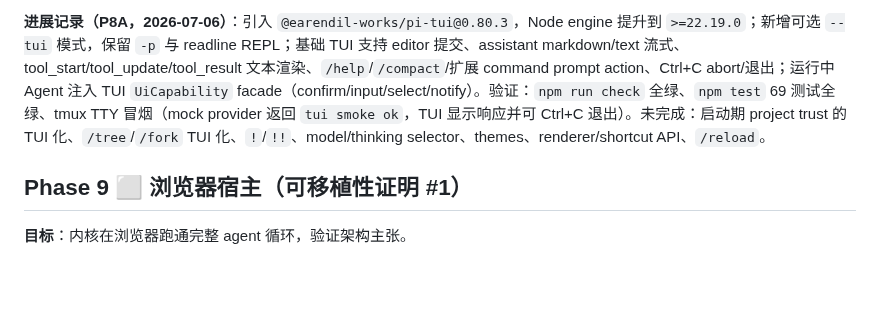
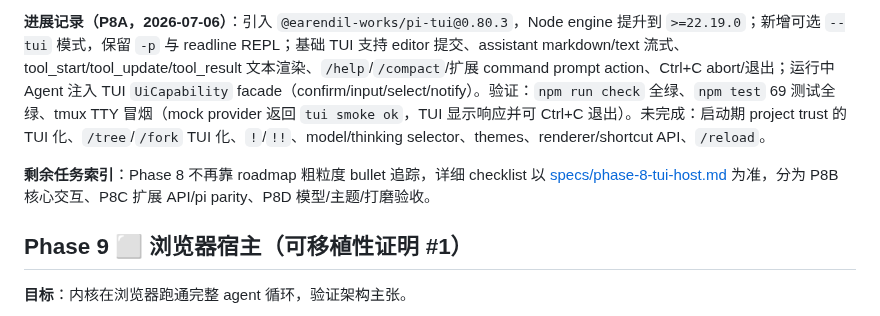
Before and after one commit to yophon/tau, a Markdown page: docs/roadmap.md, the part around the change. Rendered like a GitHub page; blank space fills up the shorter version.

```diff
--- a/docs/roadmap.md
+++ b/docs/roadmap.md
@@ -77,6 +77,8 @@ pi 镜像的扩展 API：input/tool_call/tool_result/agent_start/agent_end/turn_
 
 **进展记录（P8A，2026-07-06）**：引入 `@earendil-works/pi-tui@0.80.3`，Node engine 提升到 `>=22.19.0`；新增可选 `--tui` 模式，保留 `-p` 与 readline REPL；基础 TUI 支持 editor 提交、assistant markdown/text 流式、tool_start/tool_update/tool_result 文本渲染、`/help`/`/compact`/扩展 command prompt action、Ctrl+C abort/退出；运行中 Agent 注入 TUI `UiCapability` facade（confirm/input/select/notify）。验证：`npm run check` 全绿、`npm test` 69 测试全绿、tmux TTY 冒烟（mock provider 返回 `tui smoke ok`，TUI 显示响应并可 Ctrl+C 退出）。未完成：启动期 project trust 的 TUI 化、`/tree`/`/fork` TUI 化、`!`/`!!`、model/thinking selector、themes、renderer/shortcut API、`/reload`。
 
+**剩余任务索引**：Phase 8 不再靠 roadmap 粗粒度 bullet 追踪，详细 checklist 以 [specs/phase-8-tui-host.md](specs/phase-8-tui-host.md) 为准，分为 P8B 核心交互、P8C 扩展 API/pi parity、P8D 模型/主题/打磨验收。
+
 ## Phase 9 ⬜ 浏览器宿主（可移植性证明 #1）
 
 **目标**：内核在浏览器跑通完整 agent 循环，验证架构主张。
```
Also changed, not shown: docs/specs/phase-8-tui-host.md (+46 -3 lines).
